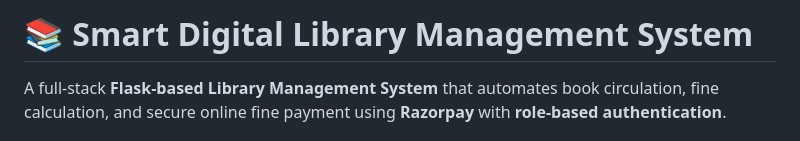
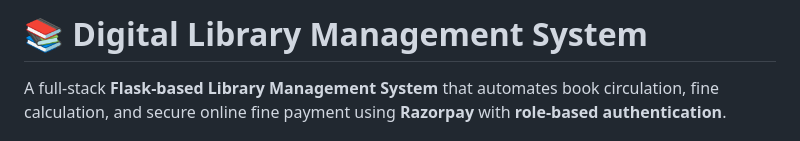
Before and after one commit to Ssanjayadav/digital-library-system, a Markdown page: README.md, the part around the change. Rendered like a GitHub page.

Commit message:
Update project title in README.md

```diff
--- a/README.md
+++ b/README.md
@@ -1,4 +1,4 @@
-# 📚 Smart Digital Library Management System
+# 📚 Digital Library Management System
 
 
 A full-stack **Flask-based Library Management System** that automates book circulation, fine calculation, and secure online fine payment using **Razorpay** with **role-based authentication**.
```
